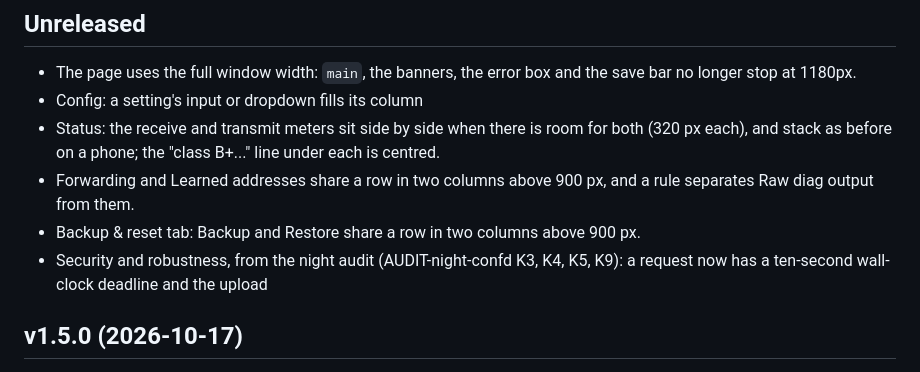
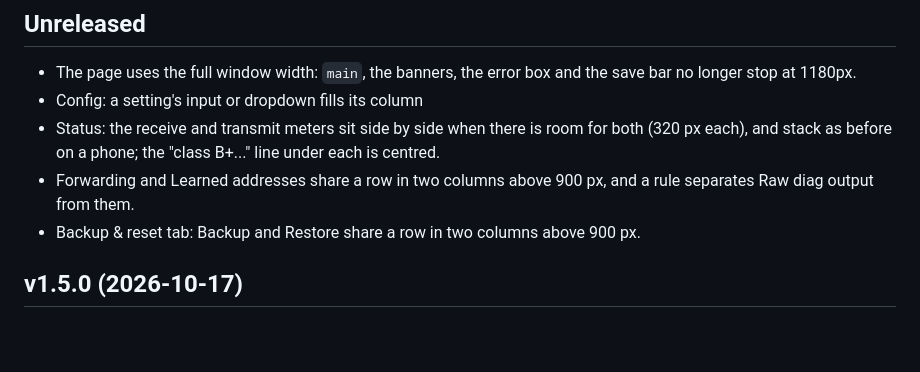
Before and after one commit to AndreZiviani/odi-ui, a Markdown page: CHANGELOG.md, the part around the change. Drawn GitHub-style; blank space fills up the shorter version.

Commit message:
Update CHANGELOG.md
Removed security notes from changelog

```diff
--- a/CHANGELOG.md
+++ b/CHANGELOG.md
@@ -11,8 +11,7 @@ The format is based on [Keep a Changelog](https://keepachangelog.com/en/1.1.0/).
 - Status: the receive and transmit meters sit side by side when there is room for both (320 px each), and stack as before on a phone; the "class B+..." line under each is centred.
 - Forwarding and Learned addresses share a row in two columns above 900 px, and a rule separates Raw diag output from them.
 - Backup & reset tab: Backup and Restore share a row in two columns above 900 px.
-- Security and robustness, from the night audit (AUDIT-night-confd K3, K4,
-  K5, K9): a request now has a ten-second wall-clock deadline and the upload
+
 ## v1.5.0 (2026-10-17)
 
 - Web: the page no longer judges an address or netmask twice (an older copy
```
